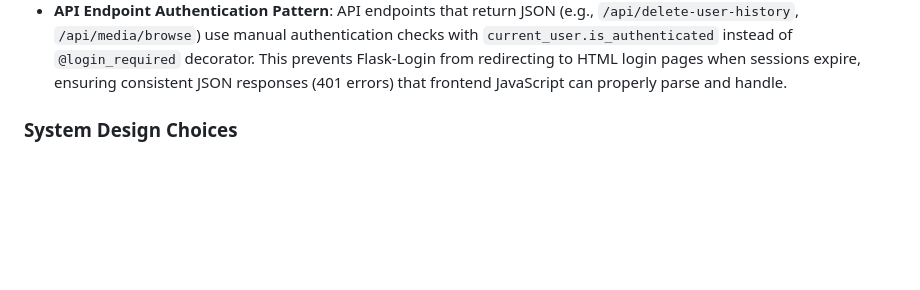
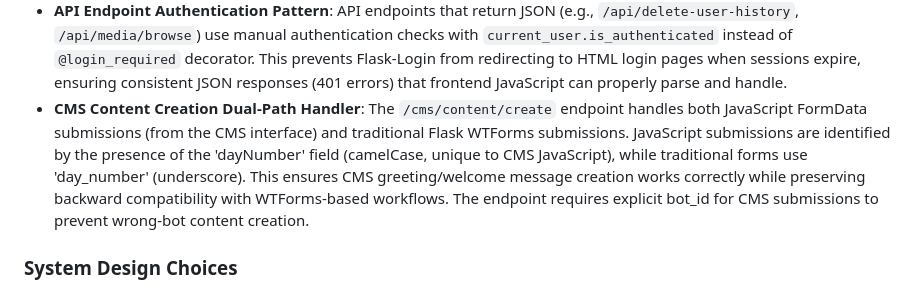
Before and after one commit to cvglobaldev/Daily-Message-Creator-Tool, a Markdown page: replit.md, the part around the change. Rendered like a GitHub page; blank space fills up the shorter version.

Commit message:
Improve content creation for bot messages by handling different form types
Add a dual-path handler to the /cms/content/create endpoint to manage both JavaScript FormData and WTForms submissions, ensuring correct content creation for bot messages.

Replit-Commit-Author: Agent
Replit-Commit-Session-Id: a6d9d22d-b818-44b9-8cff-ec659b49d3ab
Replit-Commit-Checkpoint-Type: full_checkpoint
Replit-Commit-Screenshot-Url: https://storage.googleapis.com/screenshot-production-us-central1/e9e7e444-7486-4f98-977a-9636f271e98a/a6d9d22d-b818-44b9-8cff-ec659b49d3ab/iyCBB7L

```diff
--- a/replit.md
+++ b/replit.md
@@ -34,6 +34,7 @@ A consistent "CV Global" design theme is applied across all management interface
   - **Progressive Loading UX**: Analytics page displays a loading animation while data loads, improving perceived performance and user experience.
 - **Dynamic Journey Length Management in CMS**: The content management system dynamically adapts to each bot's configured journey duration. The journey length filter dropdown automatically includes the bot's actual duration as a selected option (even for non-standard durations like 10 or 45 days), and JavaScript initialization uses the bot's journey_duration_days to display the correct day range on page load. This ensures UI consistency between the filter display and content cards across all journey configurations.
 - **API Endpoint Authentication Pattern**: API endpoints that return JSON (e.g., `/api/delete-user-history`, `/api/media/browse`) use manual authentication checks with `current_user.is_authenticated` instead of `@login_required` decorator. This prevents Flask-Login from redirecting to HTML login pages when sessions expire, ensuring consistent JSON responses (401 errors) that frontend JavaScript can properly parse and handle.
+- **CMS Content Creation Dual-Path Handler**: The `/cms/content/create` endpoint handles both JavaScript FormData submissions (from the CMS interface) and traditional Flask WTForms submissions. JavaScript submissions are identified by the presence of the 'dayNumber' field (camelCase, unique to CMS JavaScript), while traditional forms use 'day_number' (underscore). This ensures CMS greeting/welcome message creation works correctly while preserving backward compatibility with WTForms-based workflows. The endpoint requires explicit bot_id for CMS submissions to prevent wrong-bot content creation.
 
 ### System Design Choices
 - **Multi-Bot System**: Enables creation and management of independent bots.
```
